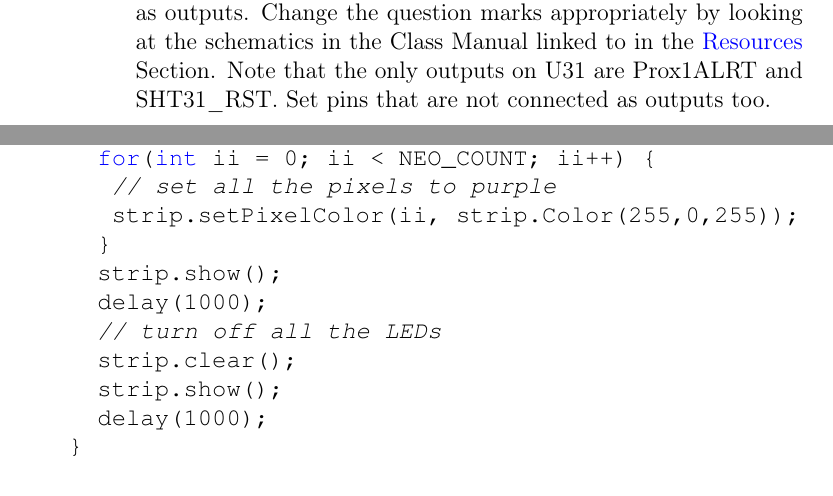
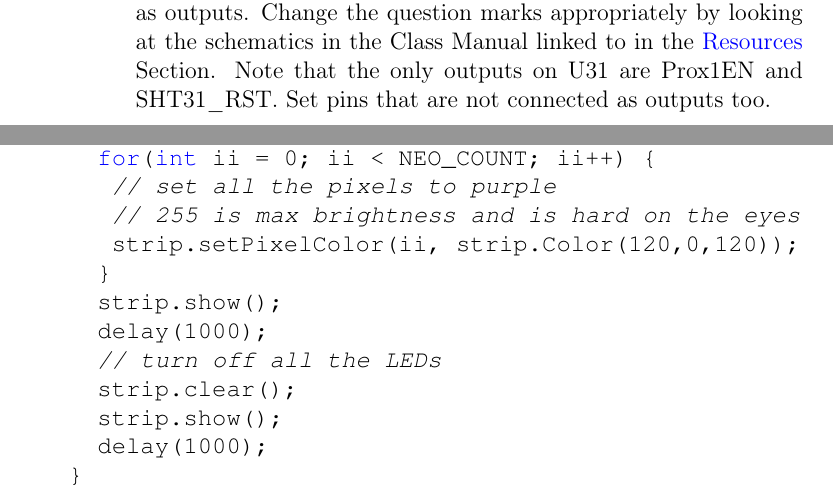
Before and after one commit to semcneil/Fundamentals-of-Microcontrollers-Laboratories, a LaTeX thesis (latex/manual.tex, which reads latex/ButtonsSerial/ButtonsSerial.tex): two parts of pages 24 and 27 of 66, joined at a grey line, cut so that both start at the same text. Compiled offline with pdfLaTeX.

Commit message:
Fixed Prox1EN typo

```diff
--- a/latex/ButtonsSerial/ButtonsSerial.tex
+++ b/latex/ButtonsSerial/ButtonsSerial.tex
@@ -213,7 +213,7 @@ PCA9535 and install the latest version of the one by hideakitai.
                 an input and a 0 is an output. Set non-connected pins as outputs. Change the
                 question marks appropriately by looking at the schematics in the Class Manual
                 linked to in the \nameref{sec:buttonserialresources} Section. Note that
-                the only outputs on U31 are Prox1ALRT and SHT31\_RST. Set pins that are not
+                the only outputs on U31 are Prox1EN and SHT31\_RST. Set pins that are not
                 connected as outputs too.
     \end{enumerate}
     \item Once the object is properly setup, read values with the \lstinline@read()@
@@ -295,7 +295,8 @@ A minimal sketch to do all these is shown in Listing~\ref{lst:neopixelsetup}
    void loop() {
      for(int ii = 0; ii < NEO_COUNT; ii++) {
       // set all the pixels to purple
-      strip.setPixelColor(ii, strip.Color(255,0,255));
+      // 255 is max brightness and is hard on the eyes
+      strip.setPixelColor(ii, strip.Color(120,0,120));
      }
      strip.show();
      delay(1000);
```
